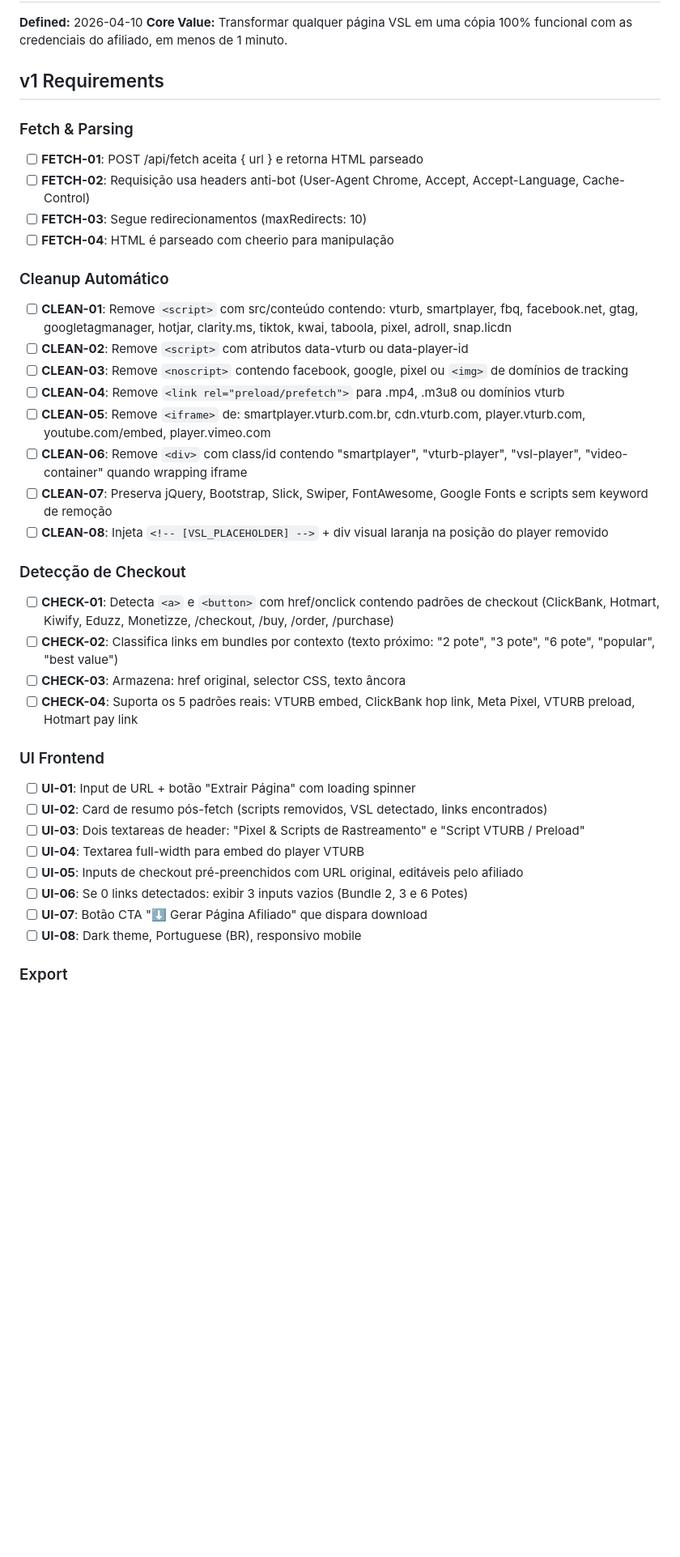
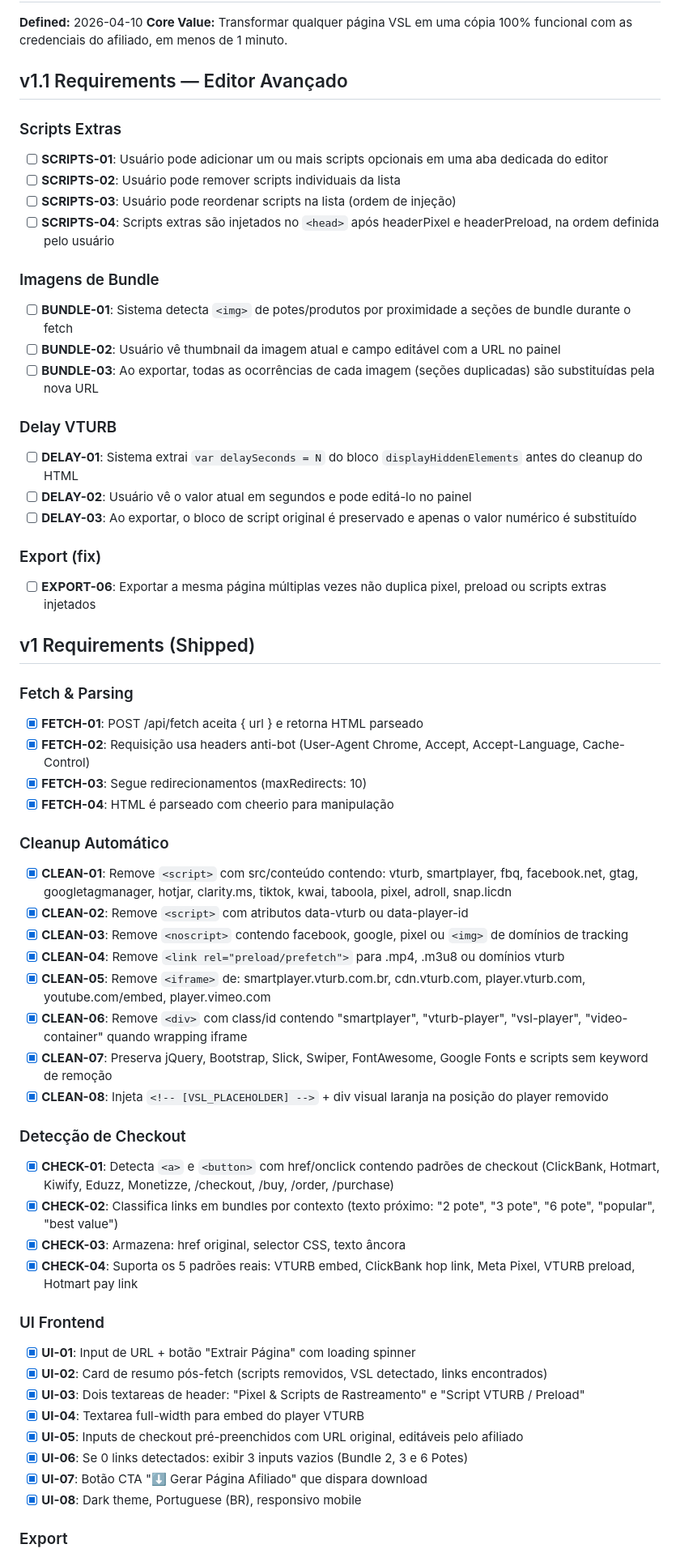
Before and after one commit to victorroquee/Extrator2000, a Markdown page: .planning/REQUIREMENTS.md, the part around one of its changes. Shown at 81% size. GitHub-like rendering; blank space fills up the shorter version.

Commit message:
docs: define milestone v1.1 requirements

```diff
--- a/.planning/REQUIREMENTS.md
+++ b/.planning/REQUIREMENTS.md
@@ -3,43 +3,68 @@
 **Defined:** 2026-04-10
 **Core Value:** Transformar qualquer página VSL em uma cópia 100% funcional com as credenciais do afiliado, em menos de 1 minuto.
 
-## v1 Requirements
+## v1.1 Requirements — Editor Avançado
+
+### Scripts Extras
+
+- [ ] **SCRIPTS-01**: Usuário pode adicionar um ou mais scripts opcionais em uma aba dedicada do editor
+- [ ] **SCRIPTS-02**: Usuário pode remover scripts individuais da lista
+- [ ] **SCRIPTS-03**: Usuário pode reordenar scripts na lista (ordem de injeção)
+- [ ] **SCRIPTS-04**: Scripts extras são injetados no `<head>` após headerPixel e headerPreload, na ordem definida pelo usuário
+
+### Imagens de Bundle
+
+- [ ] **BUNDLE-01**: Sistema detecta `<img>` de potes/produtos por proximidade a seções de bundle durante o fetch
+- [ ] **BUNDLE-02**: Usuário vê thumbnail da imagem atual e campo editável com a URL no painel
+- [ ] **BUNDLE-03**: Ao exportar, todas as ocorrências de cada imagem (seções duplicadas) são substituídas pela nova URL
+
+### Delay VTURB
+
+- [ ] **DELAY-01**: Sistema extrai `var delaySeconds = N` do bloco `displayHiddenElements` antes do cleanup do HTML
+- [ ] **DELAY-02**: Usuário vê o valor atual em segundos e pode editá-lo no painel
+- [ ] **DELAY-03**: Ao exportar, o bloco de script original é preservado e apenas o valor numérico é substituído
+
+### Export (fix)
+
+- [ ] **EXPORT-06**: Exportar a mesma página múltiplas vezes não duplica pixel, preload ou scripts extras injetados
+
+## v1 Requirements (Shipped)
 
 ### Fetch & Parsing
 
-- [ ] **FETCH-01**: POST /api/fetch aceita { url } e retorna HTML parseado
-- [ ] **FETCH-02**: Requisição usa headers anti-bot (User-Agent Chrome, Accept, Accept-Language, Cache-Control)
-- [ ] **FETCH-03**: Segue redirecionamentos (maxRedirects: 10)
-- [ ] **FETCH-04**: HTML é parseado com cheerio para manipulação
+- [x] **FETCH-01**: POST /api/fetch aceita { url } e retorna HTML parseado
+- [x] **FETCH-02**: Requisição usa headers anti-bot (User-Agent Chrome, Accept, Accept-Language, Cache-Control)
+- [x] **FETCH-03**: Segue redirecionamentos (maxRedirects: 10)
+- [x] **FETCH-04**: HTML é parseado com cheerio para manipulação
 
 ### Cleanup Automático
 
-- [ ] **CLEAN-01**: Remove `<script>` com src/conteúdo contendo: vturb, smartplayer, fbq, facebook.net, gtag, googletagmanager, hotjar, clarity.ms, tiktok, kwai, taboola, pixel, adroll, snap.licdn
-- [ ] **CLEAN-02**: Remove `<script>` com atributos data-vturb ou data-player-id
-- [ ] **CLEAN-03**: Remove `<noscript>` contendo facebook, google, pixel ou `<img>` de domínios de tracking
-- [ ] **CLEAN-04**: Remove `<link rel="preload/prefetch">` para .mp4, .m3u8 ou domínios vturb
-- [ ] **CLEAN-05**: Remove `<iframe>` de: smartplayer.vturb.com.br, cdn.vturb.com, player.vturb.com, youtube.com/embed, player.vimeo.com
-- [ ] **CLEAN-06**: Remove `<div>` com class/id contendo "smartplayer", "vturb-player", "vsl-player", "video-container" quando wrapping iframe
-- [ ] **CLEAN-07**: Preserva jQuery, Bootstrap, Slick, Swiper, FontAwesome, Google Fonts e scripts sem keyword de remoção
-- [ ] **CLEAN-08**: Injeta `<!-- [VSL_PLACEHOLDER] -->` + div visual laranja na posição do player removido
+- [x] **CLEAN-01**: Remove `<script>` com src/conteúdo contendo: vturb, smartplayer, fbq, facebook.net, gtag, googletagmanager, hotjar, clarity.ms, tiktok, kwai, taboola, pixel, adroll, snap.licdn
+- [x] **CLEAN-02**: Remove `<script>` com atributos data-vturb ou data-player-id
+- [x] **CLEAN-03**: Remove `<noscript>` contendo facebook, google, pixel ou `<img>` de domínios de tracking
+- [x] **CLEAN-04**: Remove `<link rel="preload/prefetch">` para .mp4, .m3u8 ou domínios vturb
+- [x] **CLEAN-05**: Remove `<iframe>` de: smartplayer.vturb.com.br, cdn.vturb.com, player.vturb.com, youtube.com/embed, player.vimeo.com
+- [x] **CLEAN-06**: Remove `<div>` com class/id contendo "smartplayer", "vturb-player", "vsl-player", "video-container" quando wrapping iframe
+- [x] **CLEAN-07**: Preserva jQuery, Bootstrap, Slick, Swiper, FontAwesome, Google Fonts e scripts sem keyword de remoção
+- [x] **CLEAN-08**: Injeta `<!-- [VSL_PLACEHOLDER] -->` + div visual laranja na posição do player removido
 
 ### Detecção de Checkout
 
-- [ ] **CHECK-01**: Detecta `<a>` e `<button>` com href/onclick contendo padrões de checkout (ClickBank, Hotmart, Kiwify, Eduzz, Monetizze, /checkout, /buy, /order, /purchase)
-- [ ] **CHECK-02**: Classifica links em bundles por contexto (texto próximo: "2 pote", "3 pote", "6 pote", "popular", "best value")
-- [ ] **CHECK-03**: Armazena: href original, selector CSS, texto âncora
-- [ ] **CHECK-04**: Suporta os 5 padrões reais: VTURB embed, ClickBank hop link, Meta Pixel, VTURB preload, Hotmart pay link
+- [x] **CHECK-01**: Detecta `<a>` e `<button>` com href/onclick contendo padrões de checkout (ClickBank, Hotmart, Kiwify, Eduzz, Monetizze, /checkout, /buy, /order, /purchase)
+- [x] **CHECK-02**: Classifica links em bundles por contexto (texto próximo: "2 pote", "3 pote", "6 pote", "popular", "best value")
+- [x] **CHECK-03**: Armazena: href original, selector CSS, texto âncora
+- [x] **CHECK-04**: Suporta os 5 padrões reais: VTURB embed, ClickBank hop link, Meta Pixel, VTURB preload, Hotmart pay link
 
 ### UI Frontend
 
-- [ ] **UI-01**: Input de URL + botão "Extrair Página" com loading spinner
-- [ ] **UI-02**: Card de resumo pós-fetch (scripts removidos, VSL detectado, links encontrados)
-- [ ] **UI-03**: Dois textareas de header: "Pixel & Scripts de Rastreamento" e "Script VTURB / Preload"
-- [ ] **UI-04**: Textarea full-width para embed do player VTURB
-- [ ] **UI-05**: Inputs de checkout pré-preenchidos com URL original, editáveis pelo afiliado
-- [ ] **UI-06**: Se 0 links detectados: exibir 3 inputs vazios (Bundle 2, 3 e 6 Potes)
-- [ ] **UI-07**: Botão CTA "⬇️ Gerar Página Afiliado" que dispara download
-- [ ] **UI-08**: Dark theme, Portuguese (BR), responsivo mobile
+- [x] **UI-01**: Input de URL + botão "Extrair Página" com loading spinner
+- [x] **UI-02**: Card de resumo pós-fetch (scripts removidos, VSL detectado, links encontrados)
+- [x] **UI-03**: Dois textareas de header: "Pixel & Scripts de Rastreamento" e "Script VTURB / Preload"
+- [x] **UI-04**: Textarea full-width para embed do player VTURB
+- [x] **UI-05**: Inputs de checkout pré-preenchidos com URL original, editáveis pelo afiliado
+- [x] **UI-06**: Se 0 links detectados: exibir 3 inputs vazios (Bundle 2, 3 e 6 Potes)
+- [x] **UI-07**: Botão CTA "⬇️ Gerar Página Afiliado" que dispara download
+- [x] **UI-08**: Dark theme, Portuguese (BR), responsivo mobile
 
 ### Export
 
```
Also changed, not shown: other parts of .planning/REQUIREMENTS.md (+27 -45 lines).
